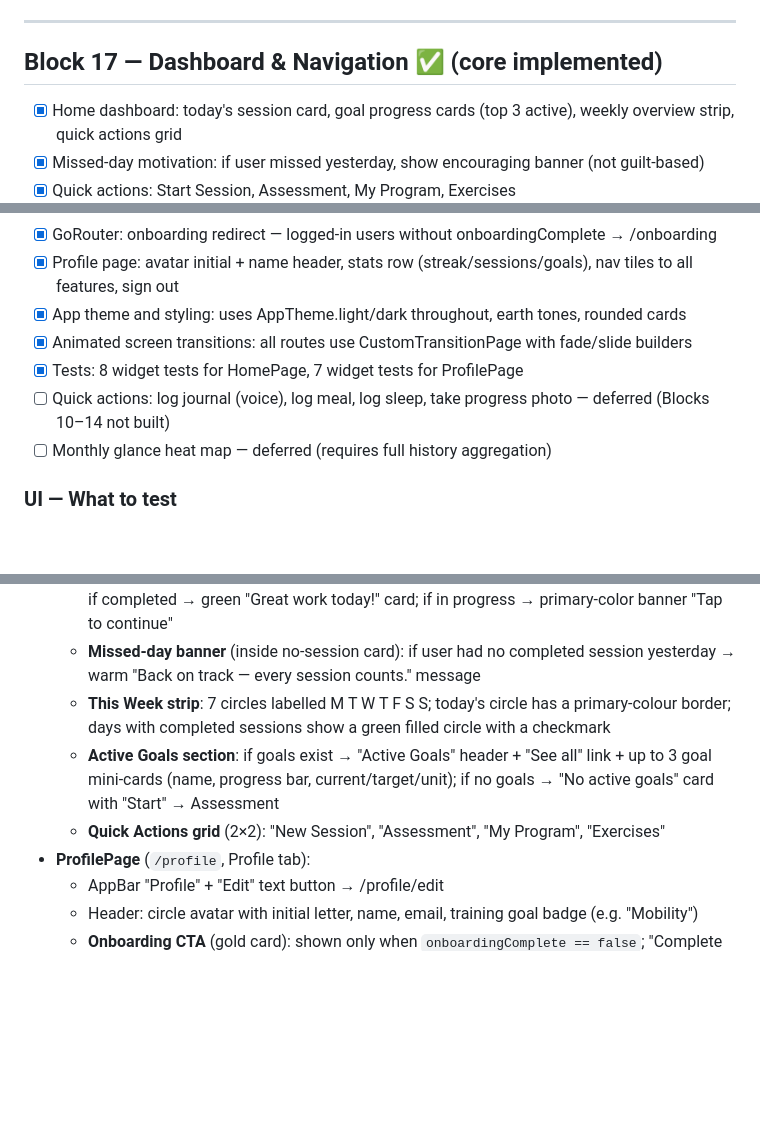
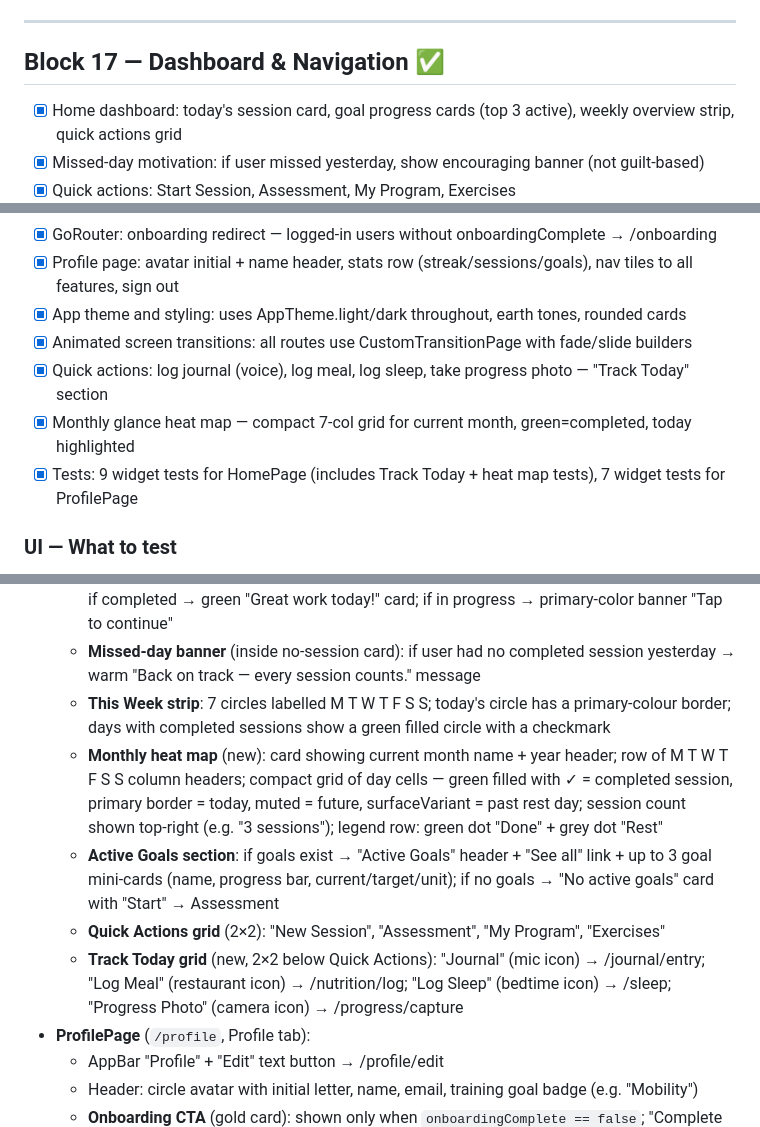
Before and after one commit to marcowilliam/way2move, a Markdown page: docs/phases/phase01-tasks.md, 3 parts joined by grey strips. GitHub-like rendering; blank space fills up the shorter version.

Commit message:
docs: mark Block 17 complete and update UI testing notes

```diff
--- a/docs/phases/phase01-tasks.md
+++ b/docs/phases/phase01-tasks.md
@@ -422,7 +422,7 @@
 
 ---
 
-## Block 17 — Dashboard & Navigation ✅ (core implemented)
+## Block 17 — Dashboard & Navigation ✅
 
 - [x] Home dashboard: today's session card, goal progress cards (top 3 active), weekly overview strip, quick actions grid
 - [x] Missed-day motivation: if user missed yesterday, show encouraging banner (not guilt-based)
@@ -435,9 +435,9 @@
 - [x] Profile page: avatar initial + name header, stats row (streak/sessions/goals), nav tiles to all features, sign out
 - [x] App theme and styling: uses AppTheme.light/dark throughout, earth tones, rounded cards
 - [x] Animated screen transitions: all routes use CustomTransitionPage with fade/slide builders
-- [x] Tests: 8 widget tests for HomePage, 7 widget tests for ProfilePage
-- [ ] Quick actions: log journal (voice), log meal, log sleep, take progress photo — deferred (Blocks 10–14 not built)
-- [ ] Monthly glance heat map — deferred (requires full history aggregation)
+- [x] Quick actions: log journal (voice), log meal, log sleep, take progress photo — "Track Today" section
+- [x] Monthly glance heat map — compact 7-col grid for current month, green=completed, today highlighted
+- [x] Tests: 9 widget tests for HomePage (includes Track Today + heat map tests), 7 widget tests for ProfilePage
 
 ### UI — What to test
 - **HomePage** (`/`, Home tab):
@@ -445,8 +445,10 @@
   - **Today's session card**: if no session → "No session today" + "Start Session" button; if session planned → focus name + "Planned" chip + exercise count + "Start Session" button; if completed → green "Great work today!" card; if in progress → primary-color banner "Tap to continue"
   - **Missed-day banner** (inside no-session card): if user had no completed session yesterday → warm "Back on track — every session counts." message
   - **This Week strip**: 7 circles labelled M T W T F S S; today's circle has a primary-colour border; days with completed sessions show a green filled circle with a checkmark
+  - **Monthly heat map** (new): card showing current month name + year header; row of M T W T F S S column headers; compact grid of day cells — green filled with ✓ = completed session, primary border = today, muted = future, surfaceVariant = past rest day; session count shown top-right (e.g. "3 sessions"); legend row: green dot "Done" + grey dot "Rest"
   - **Active Goals section**: if goals exist → "Active Goals" header + "See all" link + up to 3 goal mini-cards (name, progress bar, current/target/unit); if no goals → "No active goals" card with "Start" → Assessment
   - **Quick Actions grid** (2×2): "New Session", "Assessment", "My Program", "Exercises"
+  - **Track Today grid** (new, 2×2 below Quick Actions): "Journal" (mic icon) → /journal/entry; "Log Meal" (restaurant icon) → /nutrition/log; "Log Sleep" (bedtime icon) → /sleep; "Progress Photo" (camera icon) → /progress/capture
 - **ProfilePage** (`/profile`, Profile tab):
   - AppBar "Profile" + "Edit" text button → /profile/edit
   - Header: circle avatar with initial letter, name, email, training goal badge (e.g. "Mobility")
```
